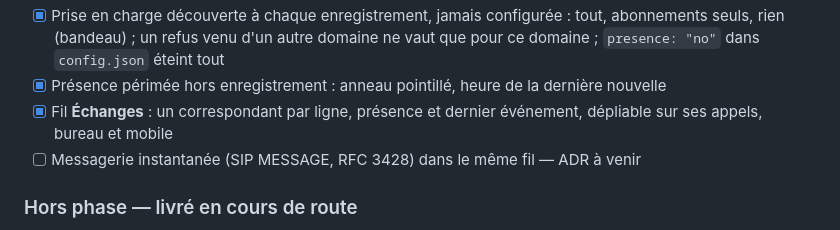
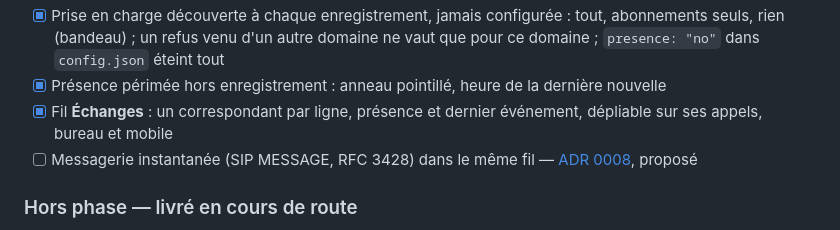
Before and after one commit to neutrino38/trix-web-client, a Markdown page: docs/SPECS.md, the part around the change. Rendered like a GitHub page.

```diff
--- a/docs/SPECS.md
+++ b/docs/SPECS.md
@@ -447,7 +447,7 @@ clignotant de l'alerte, qui reste le signal principal.
 - [x] Présence périmée hors enregistrement : anneau pointillé, heure de la dernière nouvelle
 - [x] Fil **Échanges** : un correspondant par ligne, présence et dernier événement, dépliable
       sur ses appels, bureau et mobile
-- [ ] Messagerie instantanée (SIP MESSAGE, RFC 3428) dans le même fil — ADR à venir
+- [ ] Messagerie instantanée (SIP MESSAGE, RFC 3428) dans le même fil — [ADR 0008](architecture/0008-messagerie.md), proposé
 
 ### Hors phase — livré en cours de route
 - [x] Internationalisation : anglais / français / québécois / japonais / chinois simplifié /
```
Also changed, not shown: docs/architecture/0008-messagerie.md (added, +354 -0 lines).
